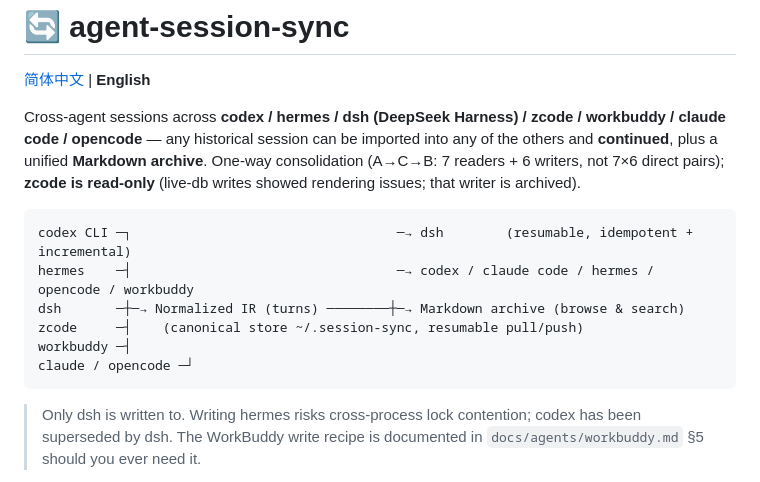
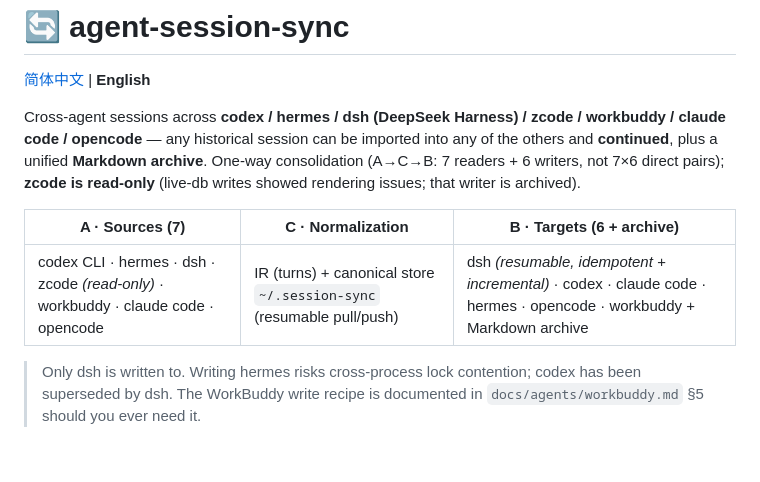
Before and after one commit to Chendestiny/agent-session-sync, a Markdown page: README_EN.md, the part around the change. GitHub-like rendering; blank space fills up the shorter version.

Commit message:
README 中英架构图改表格形式（A·读取 / C·归一化 / B·写入 三列）

````diff
--- a/README_EN.md
+++ b/README_EN.md
@@ -7,14 +7,9 @@ any historical session can be imported into any of the others and **continued**,
 **Markdown archive**. One-way consolidation (A→C→B: 7 readers + 6 writers, not 7×6 direct pairs);
 **zcode is read-only** (live-db writes showed rendering issues; that writer is archived).
 
-```
-codex CLI ─┐                                  ─→ dsh        (resumable, idempotent + incremental)
-hermes    ─┤                                  ─→ codex / claude code / hermes / opencode / workbuddy
-dsh       ─┼─→ Normalized IR (turns) ────────┼─→ Markdown archive (browse & search)
-zcode     ─┤    (canonical store ~/.session-sync, resumable pull/push)
-workbuddy ─┤
-claude / opencode ─┘
-```
+| A · Sources (7) | C · Normalization | B · Targets (6 + archive) |
+|---|---|---|
+| codex CLI · hermes · dsh · zcode *(read-only)* · workbuddy · claude code · opencode | IR (turns) + canonical store `~/.session-sync` (resumable pull/push) | dsh *(resumable, idempotent + incremental)* · codex · claude code · hermes · opencode · workbuddy + Markdown archive |
 
 > Only dsh is written to. Writing hermes risks cross-process lock contention; codex has been
 > superseded by dsh. The WorkBuddy write recipe is documented in `docs/agents/workbuddy.md` §5
````
Also changed, not shown: README.md (+3 -8 lines).
